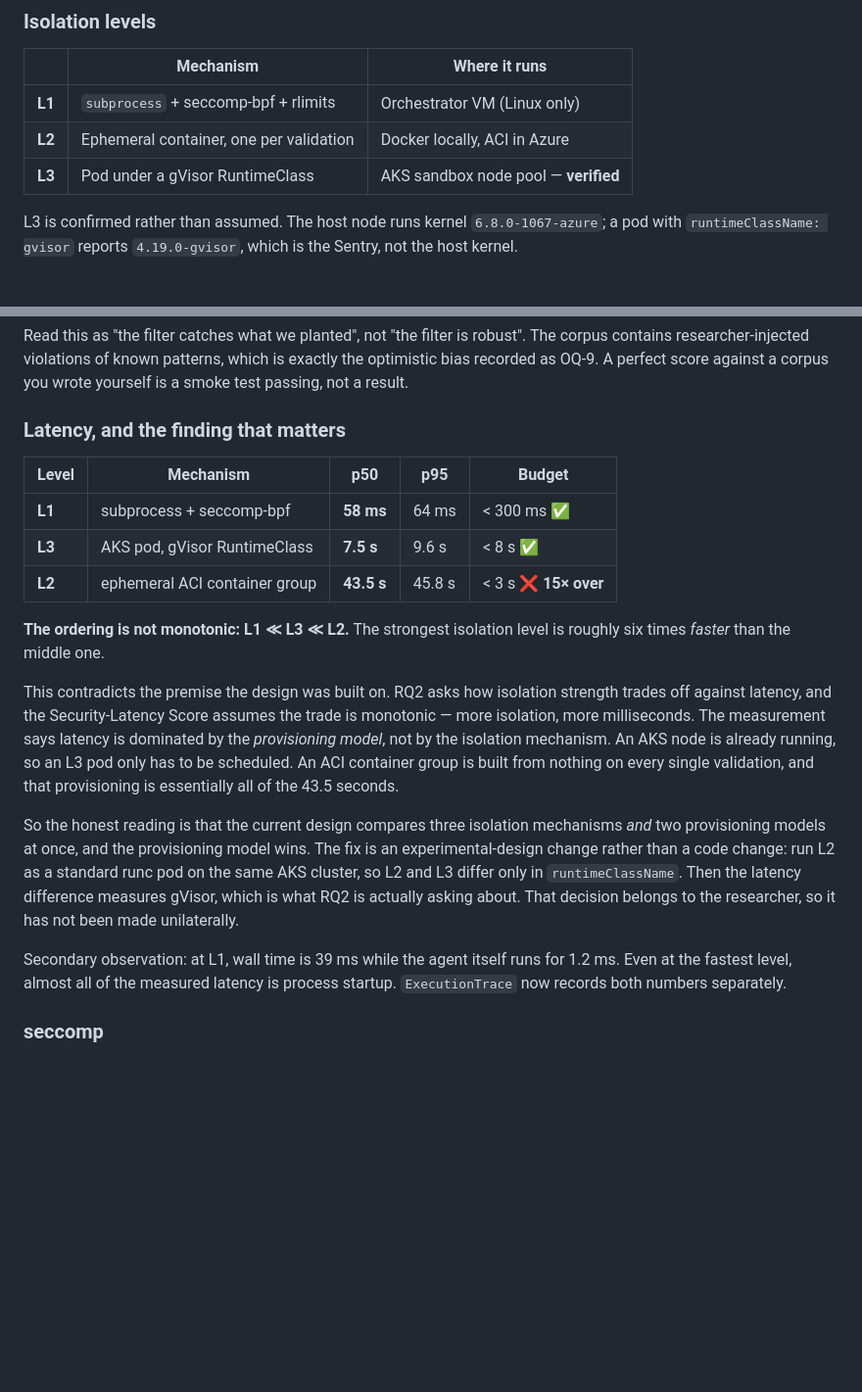
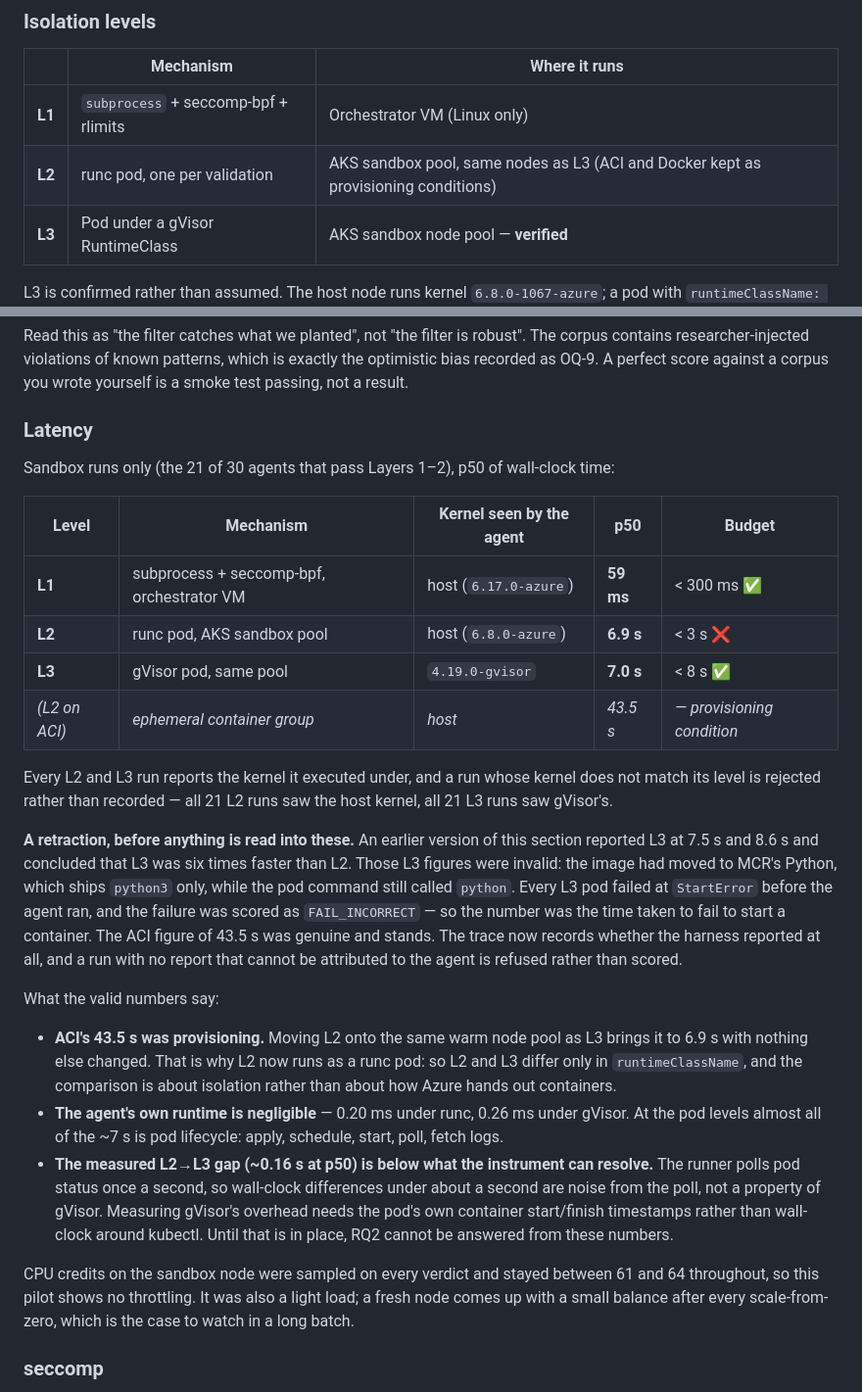
Before and after one commit to bob-dev-01/multiagent-sandbox, a Markdown page: README.md, 2 parts joined by grey strips. Shown at 98% size. Rendered like a GitHub page; blank space fills up the shorter version.

```diff
--- a/README.md
+++ b/README.md
@@ -56,7 +56,7 @@ runtime; Layer 3 is what actually holds, because it observes behaviour rather th
 | | Mechanism | Where it runs |
 |---|---|---|
 | **L1** | `subprocess` + seccomp-bpf + rlimits | Orchestrator VM (Linux only) |
-| **L2** | Ephemeral container, one per validation | Docker locally, ACI in Azure |
+| **L2** | runc pod, one per validation | AKS sandbox pool, same nodes as L3 (ACI and Docker kept as provisioning conditions) |
 | **L3** | Pod under a gVisor RuntimeClass | AKS sandbox node pool — **verified** |
 
 L3 is confirmed rather than assumed. The host node runs kernel `6.8.0-1067-azure`; a pod with
@@ -198,34 +198,47 @@ Read this as "the filter catches what we planted", not "the filter is robust". T
 researcher-injected violations of known patterns, which is exactly the optimistic bias recorded as
 OQ-9. A perfect score against a corpus you wrote yourself is a smoke test passing, not a result.
 
-### Latency, and the finding that matters
+### Latency
 
-| Level | Mechanism | p50 | p95 | Budget |
+Sandbox runs only (the 21 of 30 agents that pass Layers 1–2), p50 of wall-clock time:
+
+| Level | Mechanism | Kernel seen by the agent | p50 | Budget |
 |---|---|---|---|---|
-| **L1** | subprocess + seccomp-bpf | **58 ms** | 64 ms | < 300 ms ✅ |
-| **L3** | AKS pod, gVisor RuntimeClass | **7.5 s** | 9.6 s | < 8 s ✅ |
-| **L2** | ephemeral ACI container group | **43.5 s** | 45.8 s | < 3 s ❌ **15× over** |
+| **L1** | subprocess + seccomp-bpf, orchestrator VM | host (`6.17.0-azure`) | **59 ms** | < 300 ms ✅ |
+| **L2** | runc pod, AKS sandbox pool | host (`6.8.0-azure`) | **6.9 s** | < 3 s ❌ |
+| **L3** | gVisor pod, same pool | `4.19.0-gvisor` | **7.0 s** | < 8 s ✅ |
+| *(L2 on ACI)* | *ephemeral container group* | *host* | *43.5 s* | *— provisioning condition* |
 
-**The ordering is not monotonic: L1 ≪ L3 ≪ L2.** The strongest isolation level is roughly six
-times *faster* than the middle one.
+Every L2 and L3 run reports the kernel it executed under, and a run whose kernel does not match
+its level is rejected rather than recorded — all 21 L2 runs saw the host kernel, all 21 L3 runs
+saw gVisor's.
 
-This contradicts the premise the design was built on. RQ2 asks how isolation strength trades off
-against latency, and the Security-Latency Score assumes the trade is monotonic — more isolation,
-more milliseconds. The measurement says latency is dominated by the *provisioning model*, not by
-the isolation mechanism. An AKS node is already running, so an L3 pod only has to be scheduled. An
-ACI container group is built from nothing on every single validation, and that provisioning is
-essentially all of the 43.5 seconds.
+**A retraction, before anything is read into these.** An earlier version of this section reported
+L3 at 7.5 s and 8.6 s and concluded that L3 was six times faster than L2. Those L3 figures were
+invalid: the image had moved to MCR's Python, which ships `python3` only, while the pod command
+still called `python`. Every L3 pod failed at `StartError` before the agent ran, and the failure
+was scored as `FAIL_INCORRECT` — so the number was the time taken to fail to start a container.
+The ACI figure of 43.5 s was genuine and stands. The trace now records whether the harness
+reported at all, and a run with no report that cannot be attributed to the agent is refused
+rather than scored.
 
-So the honest reading is that the current design compares three isolation mechanisms *and* two
-provisioning models at once, and the provisioning model wins. The fix is an experimental-design
-change rather than a code change: run L2 as a standard runc pod on the same AKS cluster, so L2 and
-L3 differ only in `runtimeClassName`. Then the latency difference measures gVisor, which is what
-RQ2 is actually asking about. That decision belongs to the researcher, so it has not been made
-unilaterally.
+What the valid numbers say:
 
-Secondary observation: at L1, wall time is 39 ms while the agent itself runs for 1.2 ms. Even at
-the fastest level, almost all of the measured latency is process startup. `ExecutionTrace` now
-records both numbers separately.
+- **ACI's 43.5 s was provisioning.** Moving L2 onto the same warm node pool as L3 brings it to
+  6.9 s with nothing else changed. That is why L2 now runs as a runc pod: so L2 and L3 differ only
+  in `runtimeClassName`, and the comparison is about isolation rather than about how Azure
+  hands out containers.
+- **The agent's own runtime is negligible** — 0.20 ms under runc, 0.26 ms under gVisor. At the
+  pod levels almost all of the ~7 s is pod lifecycle: apply, schedule, start, poll, fetch logs.
+- **The measured L2→L3 gap (~0.16 s at p50) is below what the instrument can resolve.** The
+  runner polls pod status once a second, so wall-clock differences under about a second are
+  noise from the poll, not a property of gVisor. Measuring gVisor's overhead needs the pod's own
+  container start/finish timestamps rather than wall-clock around kubectl. Until that is in
+  place, RQ2 cannot be answered from these numbers.
+
+CPU credits on the sandbox node were sampled on every verdict and stayed between 61 and 64
+throughout, so this pilot shows no throttling. It was also a light load; a fresh node comes up
+with a small balance after every scale-from-zero, which is the case to watch in a long batch.
 
 ### seccomp
 
```
Also changed, not shown: architecture.md (+25 -30 lines).
